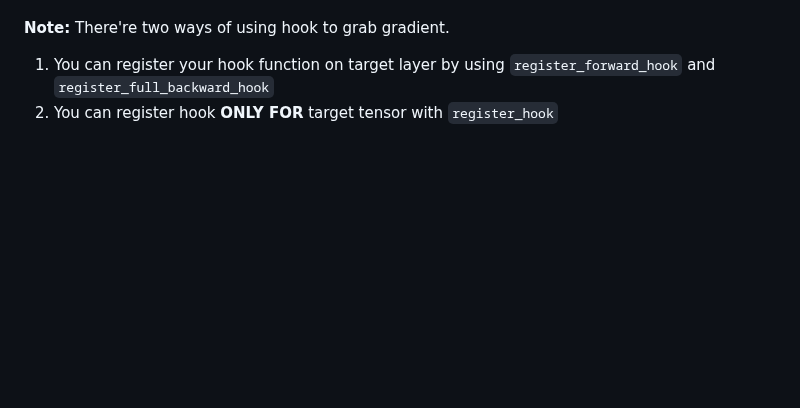
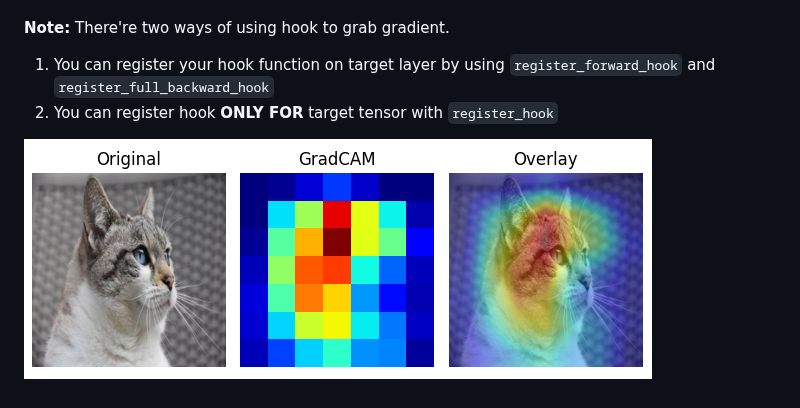
Before and after one commit to MaxApp/deeplearning, a Markdown page: VisionLab/README.md, the part around the change. GitHub-like rendering; pictures changed too: VisionLab/imgs/cam.png (added); blank space fills up the shorter version.

```diff
--- a/VisionLab/README.md
+++ b/VisionLab/README.md
@@ -56,3 +56,6 @@ Calculate average gradients as weights of correlative feature map, then sum up a
 
 1. You can register your hook function on target layer by using `register_forward_hook` and `register_full_backward_hook`
 2. You can register hook **ONLY FOR** target tensor with `register_hook`
+
+
+![cam_preview](imgs/cam.png)
```
Also changed, not shown: 1 other file.
